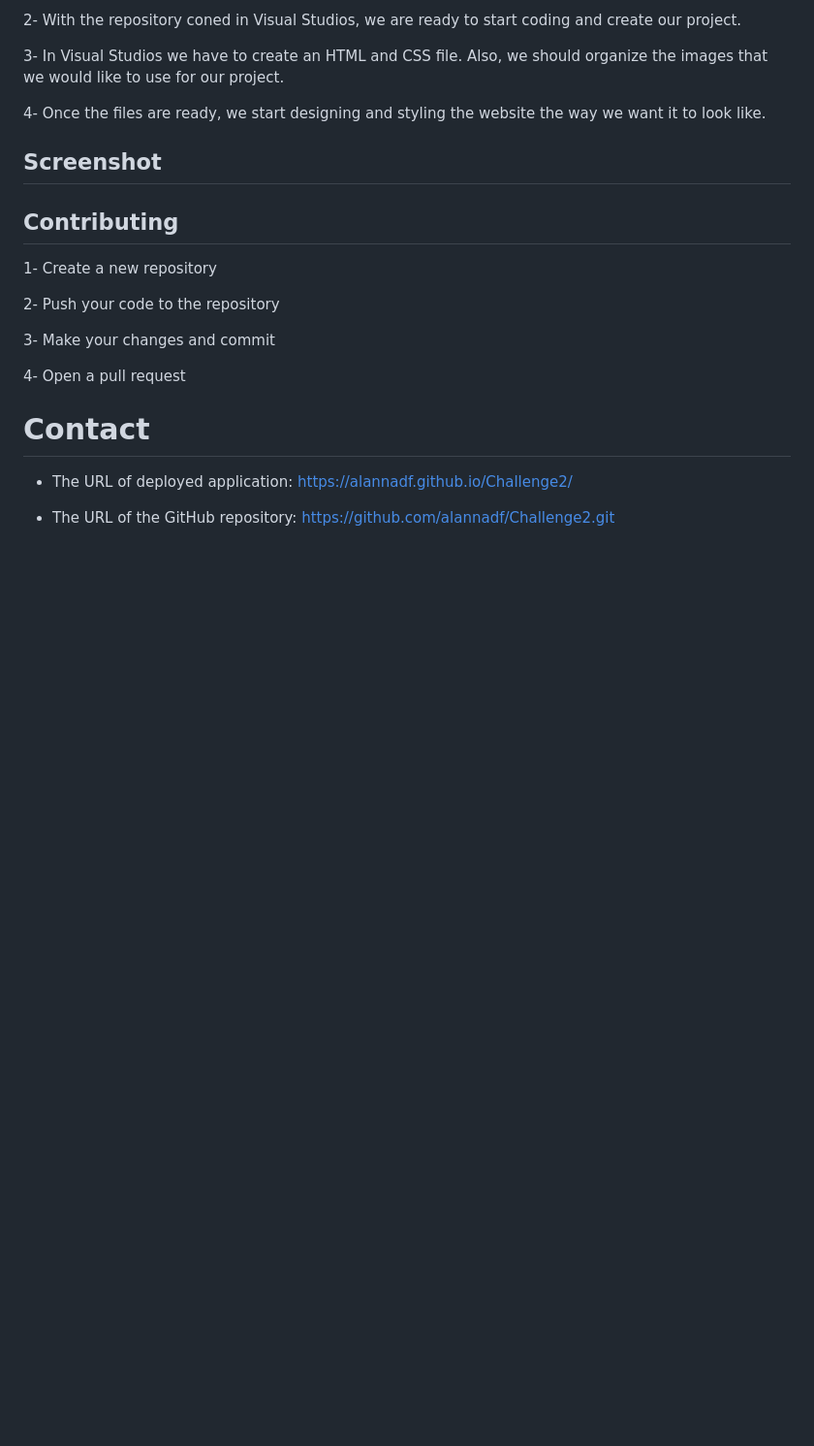
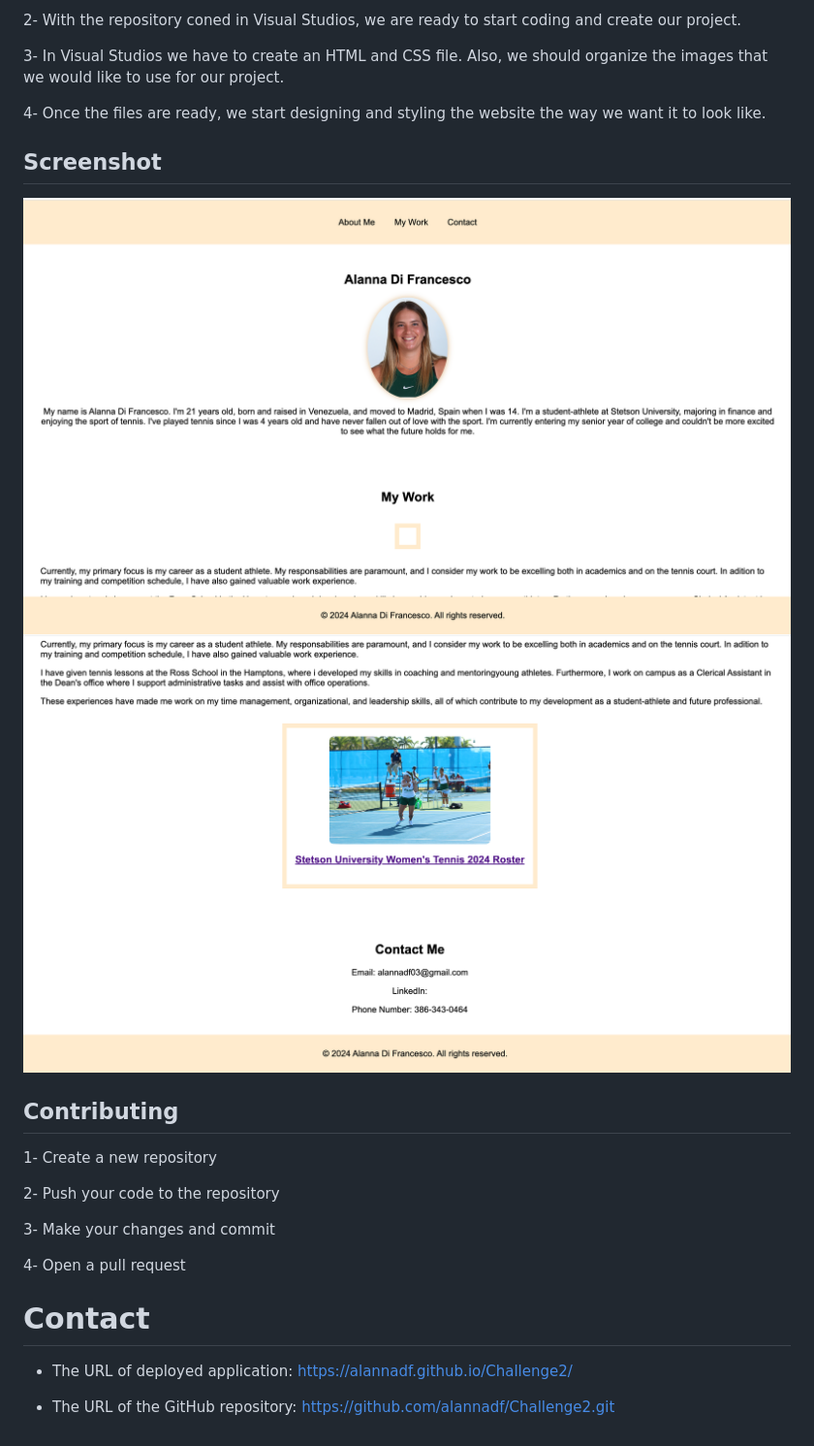
Before and after one commit to alannadf/Challenge2, a Markdown page: README.md, the part around the change. Shown: that part at 97% size. Drawn GitHub-style; pictures changed too: assets/img/img4challenge2.png (added), assets/img/img5challenge2.png (added); blank space fills up the shorter version.

Commit message:
added screenshots to the READ.ME file.

```diff
--- a/README.md
+++ b/README.md
@@ -16,6 +16,8 @@ This project consists in working on building my own portfolio website using HTML
 
 ## Screenshot
 
+![Result](./assets/img/img4challenge2.png)
+![Result](./assets/img/img5challenge2.png)
 
 ## Contributing
 
```
